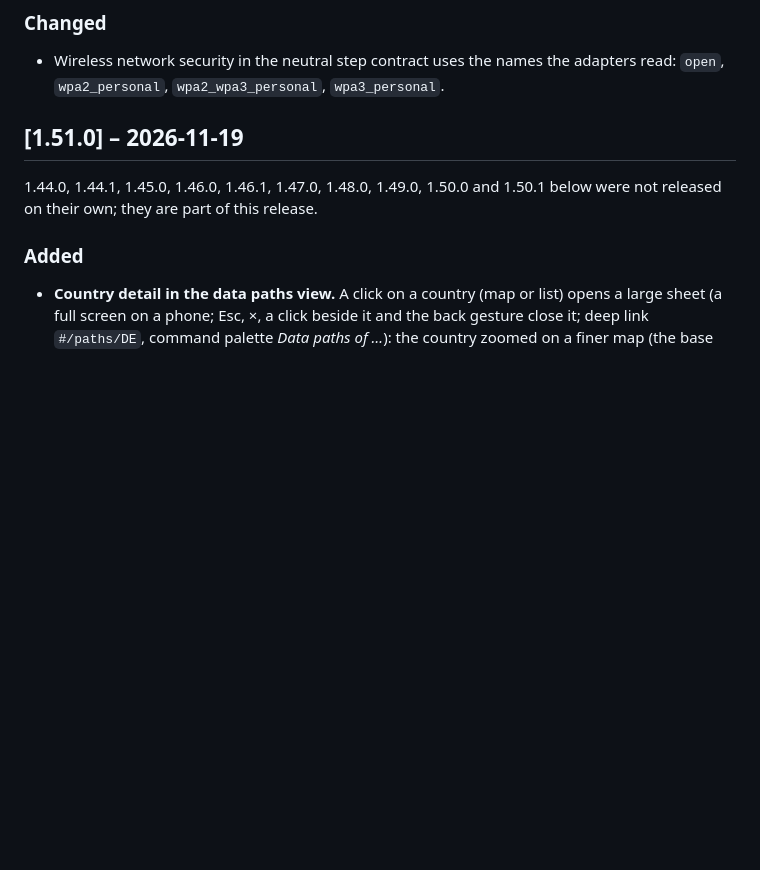
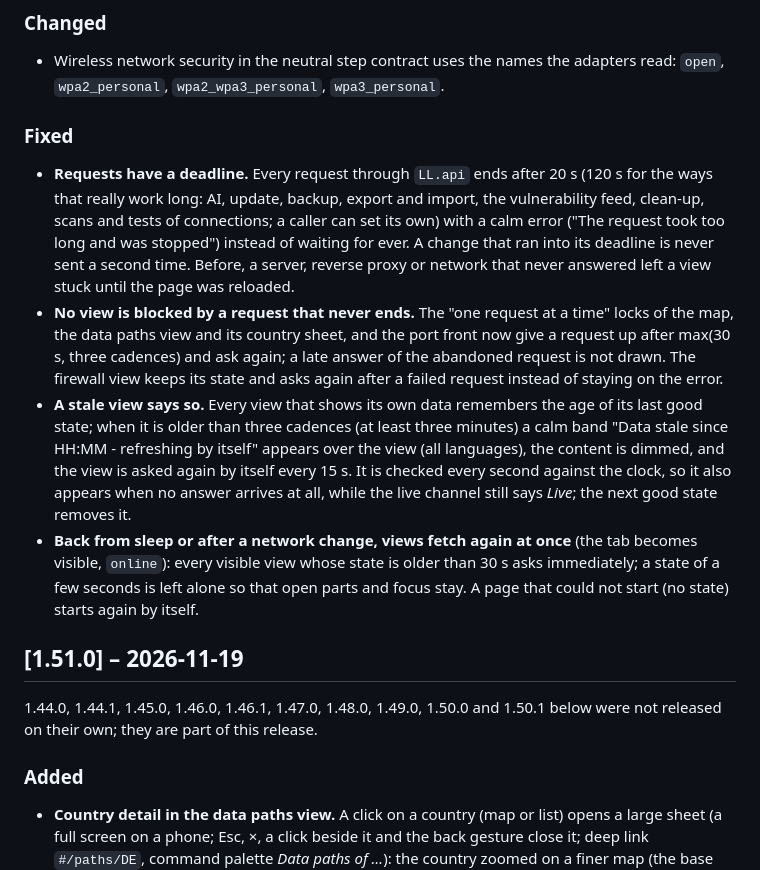
Before and after one commit to robeertm/lanloom, a Markdown page: CHANGELOG.md, the part around the change. Rendered like a GitHub page; blank space fills up the shorter version.

Commit message:
O10: changelog (Fixed), manual section and troubleshooting entry for the stale band, picture
Co-Authored-By: Claude Sonnet 5.5 <noreply@anthropic.com>

```diff
--- a/CHANGELOG.md
+++ b/CHANGELOG.md
@@ -14,6 +14,12 @@ All notable changes to this project are documented here. The format follows [Kee
 
 ### Changed
 - Wireless network security in the neutral step contract uses the names the adapters read: `open`, `wpa2_personal`, `wpa2_wpa3_personal`, `wpa3_personal`.
+
+### Fixed
+- **Requests have a deadline.** Every request through `LL.api` ends after 20 s (120 s for the ways that really work long: AI, update, backup, export and import, the vulnerability feed, clean-up, scans and tests of connections; a caller can set its own) with a calm error ("The request took too long and was stopped") instead of waiting for ever. A change that ran into its deadline is never sent a second time. Before, a server, reverse proxy or network that never answered left a view stuck until the page was reloaded.
+- **No view is blocked by a request that never ends.** The "one request at a time" locks of the map, the data paths view and its country sheet, and the port front now give a request up after max(30 s, three cadences) and ask again; a late answer of the abandoned request is not drawn. The firewall view keeps its state and asks again after a failed request instead of staying on the error.
+- **A stale view says so.** Every view that shows its own data remembers the age of its last good state; when it is older than three cadences (at least three minutes) a calm band "Data stale since HH:MM - refreshing by itself" appears over the view (all languages), the content is dimmed, and the view is asked again by itself every 15 s. It is checked every second against the clock, so it also appears when no answer arrives at all, while the live channel still says *Live*; the next good state removes it.
+- **Back from sleep or after a network change, views fetch again at once** (the tab becomes visible, `online`): every visible view whose state is older than 30 s asks immediately; a state of a few seconds is left alone so that open parts and focus stay. A page that could not start (no state) starts again by itself.
 
 ## [1.51.0] – 2026-11-19
 
```
Also changed, not shown: docs/TROUBLESHOOTING.md (+4 -0 lines), docs/manual/overview.md (+9 -0 lines), docs/screenshots/phone-overview-stale.png (added).
